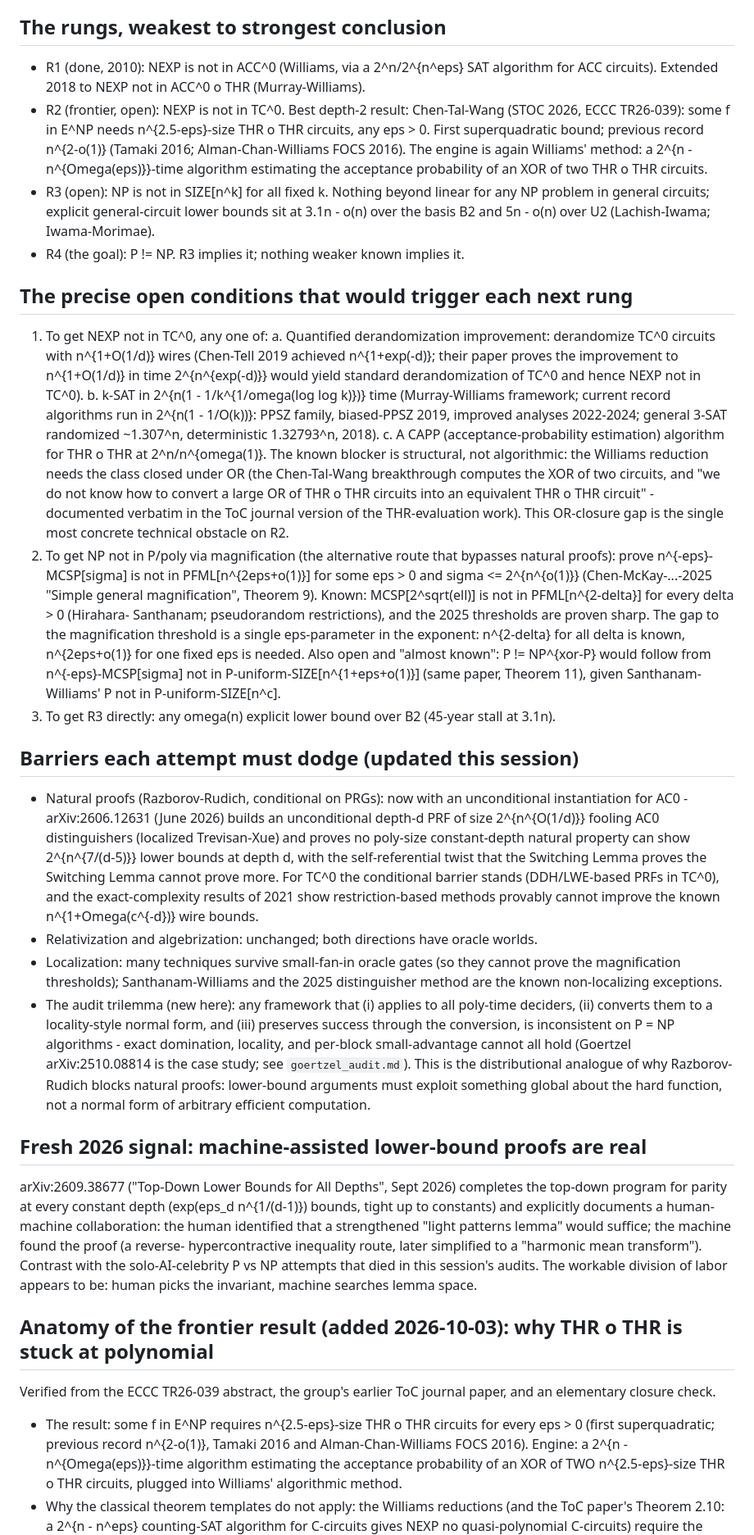
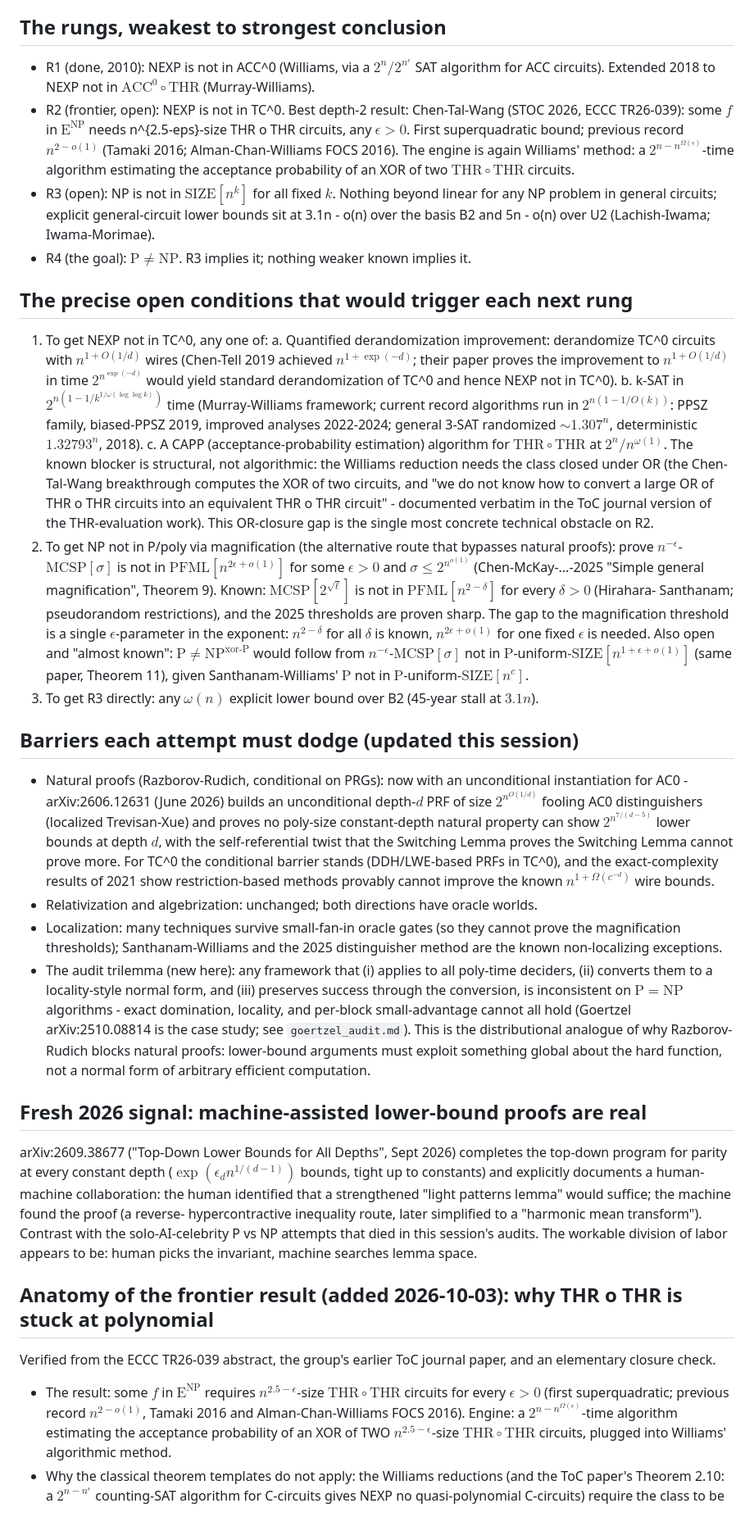
Before and after one commit to TomzxCode/p-np, a Markdown page: docs/williams_ladder.md, the part around one of its changes. Shown at 82% size. Drawn GitHub-style; blank space fills up the shorter version.

Commit message:
docs/williams_ladder.md: prose math converted to LaTeX (39 sites; four protected needles verbatim; verbatim ToC quotes untouched)

```diff
--- a/docs/williams_ladder.md
+++ b/docs/williams_ladder.md
@@ -5,63 +5,63 @@ source (venue page, ECCC, or arXiv) in this session unless marked otherwise.
 
 ## The rungs, weakest to strongest conclusion
 
-- R1 (done, 2010): NEXP is not in ACC^0 (Williams, via a 2^n/2^{n^eps} SAT algorithm for ACC
-  circuits). Extended 2018 to NEXP not in ACC^0 o THR (Murray-Williams).
+- R1 (done, 2010): NEXP is not in ACC^0 (Williams, via a $2^n/2^{n^\epsilon}$ SAT algorithm for ACC
+  circuits). Extended 2018 to NEXP not in $\mathrm{ACC}^0 \circ \mathrm{THR}$ (Murray-Williams).
 - R2 (frontier, open): NEXP is not in TC^0. Best depth-2 result: Chen-Tal-Wang (STOC 2026,
-  ECCC TR26-039): some f in E^NP needs n^{2.5-eps}-size THR o THR circuits, any eps > 0.
-  First superquadratic bound; previous record n^{2-o(1)} (Tamaki 2016; Alman-Chan-Williams
-  FOCS 2016). The engine is again Williams' method: a 2^{n - n^{Omega(eps)}}-time algorithm
-  estimating the acceptance probability of an XOR of two THR o THR circuits.
-- R3 (open): NP is not in SIZE[n^k] for all fixed k. Nothing beyond linear for any NP problem
+  ECCC TR26-039): some $f$ in $\mathrm{E}^{\mathrm{NP}}$ needs n^{2.5-eps}-size THR o THR circuits, any $\epsilon > 0$.
+  First superquadratic bound; previous record $n^{2-o(1)}$ (Tamaki 2016; Alman-Chan-Williams
+  FOCS 2016). The engine is again Williams' method: a $2^{n - n^{\Omega(\epsilon)}}$-time algorithm
+  estimating the acceptance probability of an XOR of two $\mathrm{THR} \circ \mathrm{THR}$ circuits.
+- R3 (open): NP is not in $\mathrm{SIZE}[n^k]$ for all fixed $k$. Nothing beyond linear for any NP problem
   in general circuits; explicit general-circuit lower bounds sit at 3.1n - o(n) over the basis
   B2 and 5n - o(n) over U2 (Lachish-Iwama; Iwama-Morimae).
-- R4 (the goal): P != NP. R3 implies it; nothing weaker known implies it.
+- R4 (the goal): $\mathrm{P} \ne \mathrm{NP}$. R3 implies it; nothing weaker known implies it.
 
 ## The precise open conditions that would trigger each next rung
 
 1. To get NEXP not in TC^0, any one of:
-   a. Quantified derandomization improvement: derandomize TC^0 circuits with n^{1+O(1/d)}
-      wires (Chen-Tell 2019 achieved n^{1+exp(-d)}; their paper proves the improvement to
-      n^{1+O(1/d)} in time 2^{n^{exp(-d)}} would yield standard derandomization of TC^0 and
+   a. Quantified derandomization improvement: derandomize TC^0 circuits with $n^{1+O(1/d)}$
+      wires (Chen-Tell 2019 achieved $n^{1+\exp(-d)}$; their paper proves the improvement to
+      $n^{1+O(1/d)}$ in time $2^{n^{\exp(-d)}}$ would yield standard derandomization of TC^0 and
       hence NEXP not in TC^0).
-   b. k-SAT in 2^{n(1 - 1/k^{1/omega(log log k)})} time (Murray-Williams framework; current
-      record algorithms run in 2^{n(1 - 1/O(k))}: PPSZ family, biased-PPSZ 2019, improved
-      analyses 2022-2024; general 3-SAT randomized ~1.307^n, deterministic 1.32793^n, 2018).
-   c. A CAPP (acceptance-probability estimation) algorithm for THR o THR at 2^n/n^{omega(1)}.
+   b. k-SAT in $2^{n(1 - 1/k^{1/\omega(\log\log k)})}$ time (Murray-Williams framework; current
+      record algorithms run in $2^{n(1 - 1/O(k))}$: PPSZ family, biased-PPSZ 2019, improved
+      analyses 2022-2024; general 3-SAT randomized $\sim 1.307^n$, deterministic $1.32793^n$, 2018).
+   c. A CAPP (acceptance-probability estimation) algorithm for $\mathrm{THR} \circ \mathrm{THR}$ at $2^n/n^{\omega(1)}$.
       The known blocker is structural, not algorithmic: the Williams reduction needs the class
       closed under OR (the Chen-Tal-Wang breakthrough computes the XOR of two circuits, and
       "we do not know how to convert a large OR of THR o THR circuits into an equivalent THR o
       THR circuit" - documented verbatim in the ToC journal version of the THR-evaluation
       work). This OR-closure gap is the single most concrete technical obstacle on R2.
 2. To get NP not in P/poly via magnification (the alternative route that bypasses natural
-   proofs): prove n^{-eps}-MCSP[sigma] is not in PFML[n^{2eps+o(1)}] for some eps > 0 and
-   sigma <= 2^{n^{o(1)}} (Chen-McKay-...-2025 "Simple general magnification", Theorem 9).
-   Known: MCSP[2^sqrt(ell)] is not in PFML[n^{2-delta}] for every delta > 0 (Hirahara-
+   proofs): prove $n^{-\epsilon}$-$\mathrm{MCSP}[\sigma]$ is not in $\mathrm{PFML}[n^{2\epsilon+o(1)}]$ for some $\epsilon > 0$ and
+   $\sigma \le 2^{n^{o(1)}}$ (Chen-McKay-...-2025 "Simple general magnification", Theorem 9).
+   Known: $\mathrm{MCSP}[2^{\sqrt{\ell}}]$ is not in $\mathrm{PFML}[n^{2-\delta}]$ for every $\delta > 0$ (Hirahara-
    Santhanam; pseudorandom restrictions), and the 2025 thresholds are proven sharp. The gap
-   to the magnification threshold is a single eps-parameter in the exponent: n^{2-delta} for
-   all delta is known, n^{2eps+o(1)} for one fixed eps is needed.
-   Also open and "almost known": P != NP^{xor-P} would follow from n^{-eps}-MCSP[sigma] not
-   in P-uniform-SIZE[n^{1+eps+o(1)}] (same paper, Theorem 11), given Santhanam-Williams'
-   P not in P-uniform-SIZE[n^c].
-3. To get R3 directly: any omega(n) explicit lower bound over B2 (45-year stall at 3.1n).
+   to the magnification threshold is a single $\epsilon$-parameter in the exponent: $n^{2-\delta}$ for
+   all $\delta$ is known, $n^{2\epsilon+o(1)}$ for one fixed $\epsilon$ is needed.
+   Also open and "almost known": $\mathrm{P} \ne \mathrm{NP}^{\text{xor-P}}$ would follow from $n^{-\epsilon}$-$\mathrm{MCSP}[\sigma]$ not
+   in $\mathrm{P}$-uniform-$\mathrm{SIZE}[n^{1+\epsilon+o(1)}]$ (same paper, Theorem 11), given Santhanam-Williams'
+   $\mathrm{P}$ not in $\mathrm{P}$-uniform-$\mathrm{SIZE}[n^c]$.
+3. To get R3 directly: any $\omega(n)$ explicit lower bound over B2 (45-year stall at $3.1n$).
 
 ## Barriers each attempt must dodge (updated this session)
 
 - Natural proofs (Razborov-Rudich, conditional on PRGs): now with an unconditional
-  instantiation for AC0 - arXiv:2606.12631 (June 2026) builds an unconditional depth-d PRF of
-  size 2^{n^{O(1/d)}} fooling AC0 distinguishers (localized Trevisan-Xue) and proves no
-  poly-size constant-depth natural property can show 2^{n^{7/(d-5)}} lower bounds at depth d,
+  instantiation for AC0 - arXiv:2606.12631 (June 2026) builds an unconditional depth-$d$ PRF of
+  size $2^{n^{O(1/d)}}$ fooling AC0 distinguishers (localized Trevisan-Xue) and proves no
+  poly-size constant-depth natural property can show $2^{n^{7/(d-5)}}$ lower bounds at depth $d$,
   with the self-referential twist that the Switching Lemma proves the Switching Lemma cannot
   prove more. For TC^0 the conditional barrier stands (DDH/LWE-based PRFs in TC^0), and the
   exact-complexity results of 2021 show restriction-based methods provably cannot improve the
-  known n^{1+Omega(c^{-d})} wire bounds.
+  known $n^{1+\Omega(c^{-d})}$ wire bounds.
 - Relativization and algebrization: unchanged; both directions have oracle worlds.
 - Localization: many techniques survive small-fan-in oracle gates (so they cannot prove the
   magnification thresholds); Santhanam-Williams and the 2025 distinguisher method are the
   known non-localizing exceptions.
 - The audit trilemma (new here): any framework that (i) applies to all poly-time deciders,
   (ii) converts them to a locality-style normal form, and (iii) preserves success through the
-  conversion, is inconsistent on P = NP algorithms - exact domination, locality, and per-block
+  conversion, is inconsistent on $\mathrm{P} = \mathrm{NP}$ algorithms - exact domination, locality, and per-block
   small-advantage cannot all hold (Goertzel arXiv:2510.08814 is the case study; see
   `goertzel_audit.md`). This is the distributional analogue of why Razborov-Rudich blocks
   natural proofs: lower-bound arguments must exploit something global about the hard function,
@@ -70,7 +70,7 @@ source (venue page, ECCC, or arXiv) in this session unless marked otherwise.
 ## Fresh 2026 signal: machine-assisted lower-bound proofs are real
 
 arXiv:2609.38677 ("Top-Down Lower Bounds for All Depths", Sept 2026) completes the top-down
-program for parity at every constant depth (exp(eps_d n^{1/(d-1)}) bounds, tight up to
+program for parity at every constant depth ($\exp(\epsilon_d n^{1/(d-1)})$ bounds, tight up to
 constants) and explicitly documents a human-machine collaboration: the human identified that
 a strengthened "light patterns lemma" would suffice; the machine found the proof (a reverse-
 hypercontractive inequality route, later simplified to a "harmonic mean transform"). Contrast
@@ -82,11 +82,11 @@ division of labor appears to be: human picks the invariant, machine searches lem
 Verified from the ECCC TR26-039 abstract, the group's earlier ToC journal paper, and an
 elementary closure check.
 
-- The result: some f in E^NP requires n^{2.5-eps}-size THR o THR circuits for every eps > 0
-  (first superquadratic; previous record n^{2-o(1)}, Tamaki 2016 and Alman-Chan-Williams
-  FOCS 2016). Engine: a 2^{n - n^{Omega(eps)}}-time algorithm estimating the acceptance
-  probability of an XOR of TWO n^{2.5-eps}-size THR o THR circuits, plugged into Williams'
+- The result: some $f$ in $\mathrm{E}^{\mathrm{NP}}$ requires $n^{2.5-\epsilon}$-size $\mathrm{THR} \circ \mathrm{THR}$ circuits for every $\epsilon > 0$
+  (first superquadratic; previous record $n^{2-o(1)}$, Tamaki 2016 and Alman-Chan-Williams
+  FOCS 2016). Engine: a $2^{n - n^{\Omega(\epsilon)}}$-time algorithm estimating the acceptance
+  probability of an XOR of TWO $n^{2.5-\epsilon}$-size $\mathrm{THR} \circ \mathrm{THR}$ circuits, plugged into Williams'
   algorithmic method.
 - Why the classical theorem templates do not apply: the Williams reductions (and the ToC
-  paper's Theorem 2.10: a 2^{n - n^eps} counting-SAT algorithm for C-circuits gives NEXP no
+  paper's Theorem 2.10: a $2^{n - n^\epsilon}$ counting-SAT algorithm for C-circuits gives NEXP no
   quasi-polynomial C-circuits) require the class to be "typical": closed under composition,
```
Also changed, not shown: other parts of docs/williams_ladder.md (+22 -22 lines).
